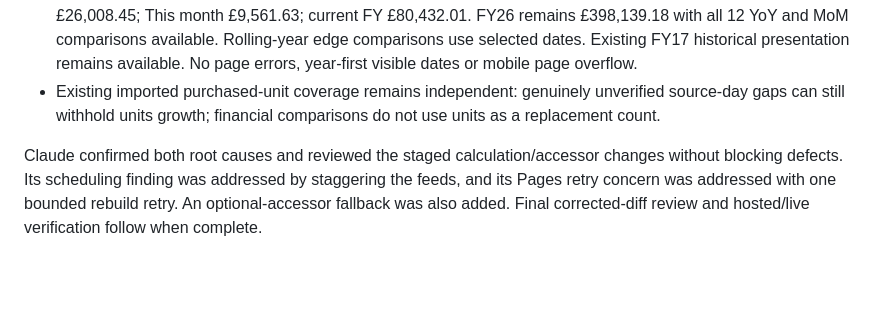
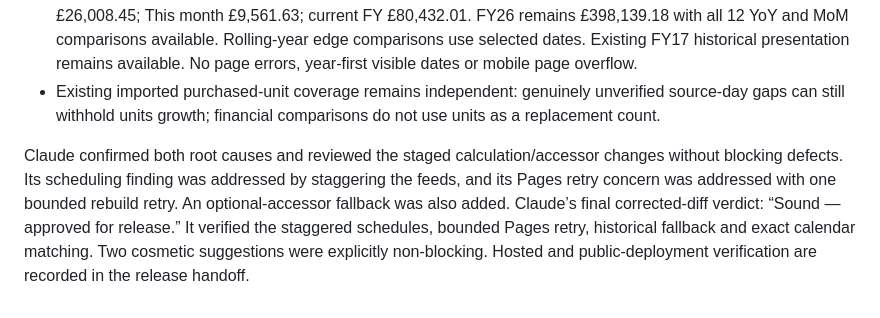
Before and after one commit to GrahamROR/ror-dashboard, a Markdown page: docs/comparison-coverage-20261110/implementation-report.md, the part around the change. Rendered like a GitHub page; blank space fills up the shorter version.

Commit message:
Record Claude's final comparison and recovery review

```diff
--- a/docs/comparison-coverage-20261110/implementation-report.md
+++ b/docs/comparison-coverage-20261110/implementation-report.md
@@ -20,4 +20,4 @@ Recovery exposed overlapping Pages publications: a cancelled older build briefly
 - Real Chrome, real 10-11-2026 clock (no previous-day clock freeze): current YTD £273,545.01; Last 30 days £26,008.45; This month £9,561.63; current FY £80,432.01. FY26 remains £398,139.18 with all 12 YoY and MoM comparisons available. Rolling-year edge comparisons use selected dates. Existing FY17 historical presentation remains available. No page errors, year-first visible dates or mobile page overflow.
 - Existing imported purchased-unit coverage remains independent: genuinely unverified source-day gaps can still withhold units growth; financial comparisons do not use units as a replacement count.
 
-Claude confirmed both root causes and reviewed the staged calculation/accessor changes without blocking defects. Its scheduling finding was addressed by staggering the feeds, and its Pages retry concern was addressed with one bounded rebuild retry. An optional-accessor fallback was also added. Final corrected-diff review and hosted/live verification follow when complete.
+Claude confirmed both root causes and reviewed the staged calculation/accessor changes without blocking defects. Its scheduling finding was addressed by staggering the feeds, and its Pages retry concern was addressed with one bounded rebuild retry. An optional-accessor fallback was also added. Claude’s final corrected-diff verdict: “Sound — approved for release.” It verified the staggered schedules, bounded Pages retry, historical fallback and exact calendar matching. Two cosmetic suggestions were explicitly non-blocking. Hosted and public-deployment verification are recorded in the release handoff.
```
